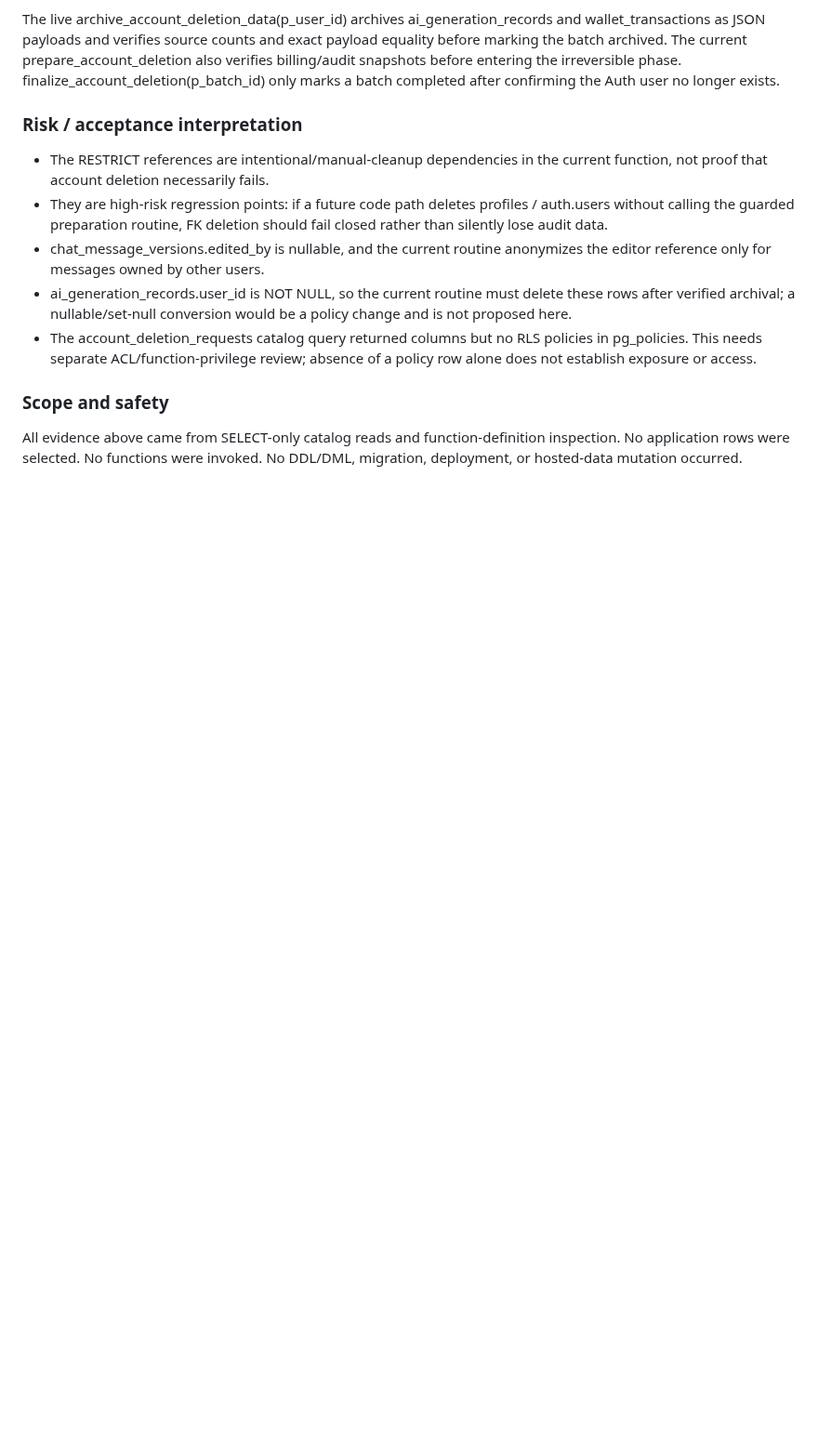
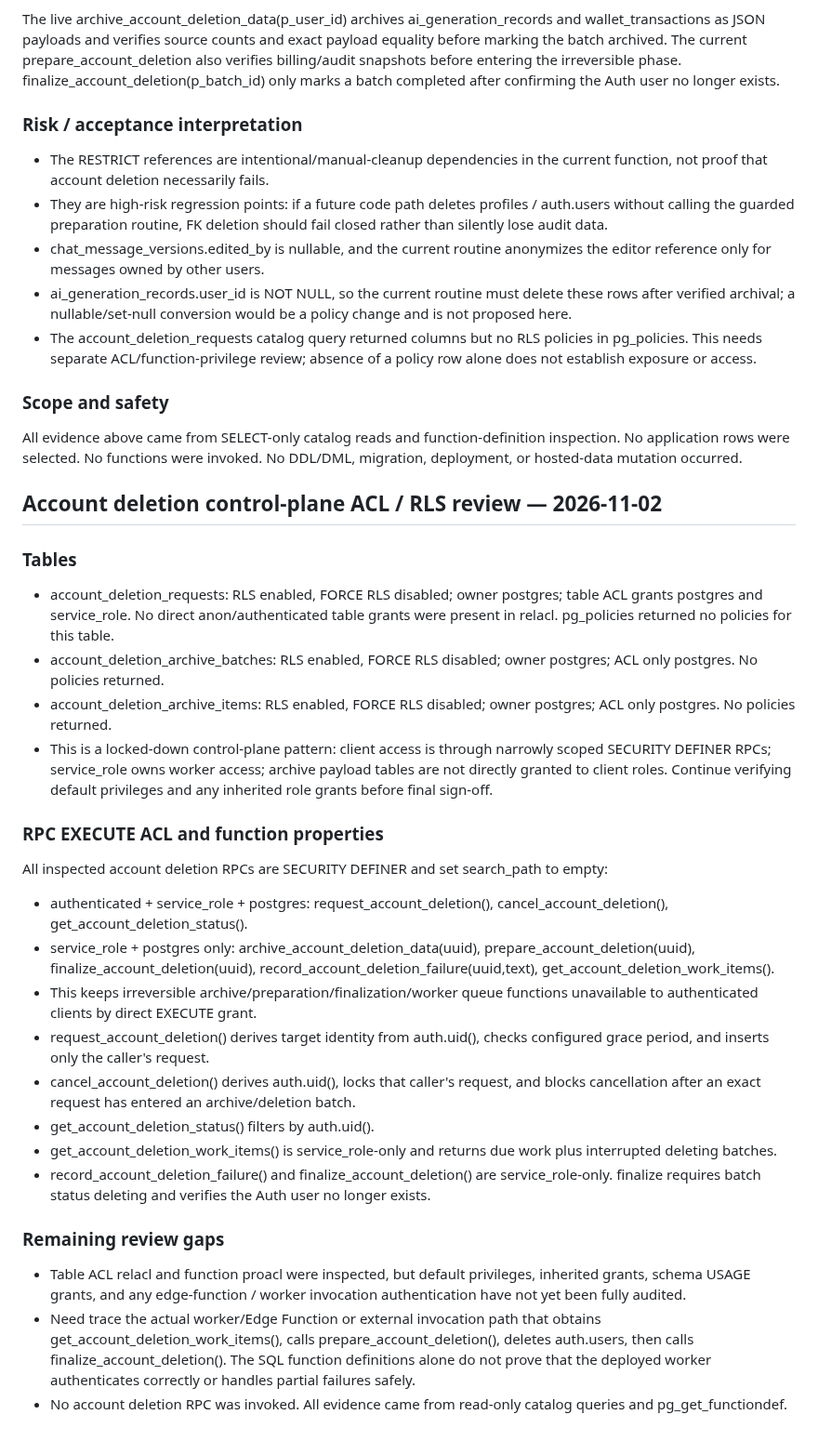
Before and after one commit to elmjp1990-ux/my-ai-roleplay, a Markdown page: supabase/drafts/characters-baseline-provenance-2026-11-02.md, the part around the change. Shown at 93% size. Drawn GitHub-style; blank space fills up the shorter version.

Commit message:
docs: audit account deletion control plane permissions

```diff
--- a/supabase/drafts/characters-baseline-provenance-2026-11-02.md
+++ b/supabase/drafts/characters-baseline-provenance-2026-11-02.md
@@ -176,3 +176,30 @@ The live archive_account_deletion_data(p_user_id) archives ai_generation_records
 ### Scope and safety
 
 All evidence above came from SELECT-only catalog reads and function-definition inspection. No application rows were selected. No functions were invoked. No DDL/DML, migration, deployment, or hosted-data mutation occurred.
+
+## Account deletion control-plane ACL / RLS review — 2026-11-02
+
+### Tables
+
+- account_deletion_requests: RLS enabled, FORCE RLS disabled; owner postgres; table ACL grants postgres and service_role. No direct anon/authenticated table grants were present in relacl. pg_policies returned no policies for this table.
+- account_deletion_archive_batches: RLS enabled, FORCE RLS disabled; owner postgres; ACL only postgres. No policies returned.
+- account_deletion_archive_items: RLS enabled, FORCE RLS disabled; owner postgres; ACL only postgres. No policies returned.
+- This is a locked-down control-plane pattern: client access is through narrowly scoped SECURITY DEFINER RPCs; service_role owns worker access; archive payload tables are not directly granted to client roles. Continue verifying default privileges and any inherited role grants before final sign-off.
+
+### RPC EXECUTE ACL and function properties
+
+All inspected account deletion RPCs are SECURITY DEFINER and set search_path to empty:
+- authenticated + service_role + postgres: request_account_deletion(), cancel_account_deletion(), get_account_deletion_status().
+- service_role + postgres only: archive_account_deletion_data(uuid), prepare_account_deletion(uuid), finalize_account_deletion(uuid), record_account_deletion_failure(uuid,text), get_account_deletion_work_items().
+- This keeps irreversible archive/preparation/finalization/worker queue functions unavailable to authenticated clients by direct EXECUTE grant.
+- request_account_deletion() derives target identity from auth.uid(), checks configured grace period, and inserts only the caller's request.
+- cancel_account_deletion() derives auth.uid(), locks that caller's request, and blocks cancellation after an exact request has entered an archive/deletion batch.
+- get_account_deletion_status() filters by auth.uid().
+- get_account_deletion_work_items() is service_role-only and returns due work plus interrupted deleting batches.
+- record_account_deletion_failure() and finalize_account_deletion() are service_role-only. finalize requires batch status deleting and verifies the Auth user no longer exists.
+
+### Remaining review gaps
+
+- Table ACL relacl and function proacl were inspected, but default privileges, inherited grants, schema USAGE grants, and any edge-function / worker invocation authentication have not yet been fully audited.
+- Need trace the actual worker/Edge Function or external invocation path that obtains get_account_deletion_work_items(), calls prepare_account_deletion(), deletes auth.users, then calls finalize_account_deletion(). The SQL function definitions alone do not prove that the deployed worker authenticates correctly or handles partial failures safely.
+- No account deletion RPC was invoked. All evidence came from read-only catalog queries and pg_get_functiondef.
```
